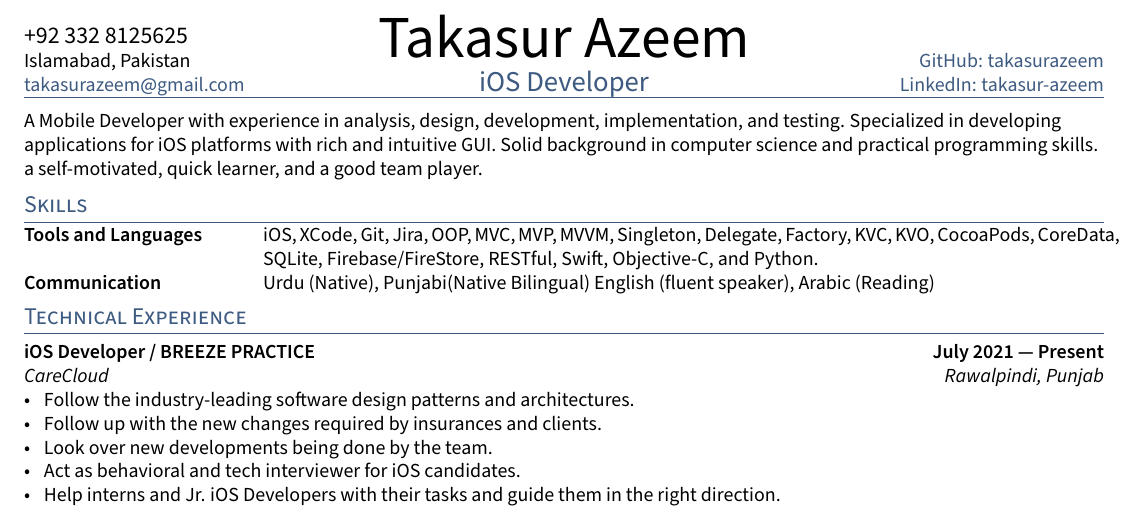
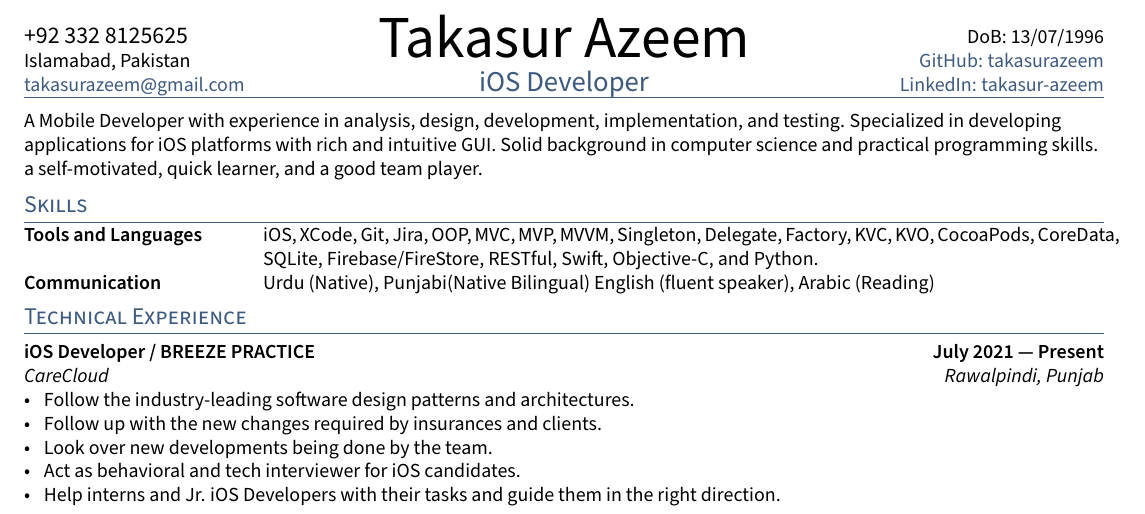
Before and after one commit to takasurazeem/Resume-LaTeX, a LaTeX CV (resume.tex, which reads sections/_header.tex): part of page 1 of 2, cut so that both start at the same text. Compiled offline with pdfLaTeX.

Commit message:
adds DoB
Signed-off-by: Takasur Azeem <takasurazeem@gmail.com>

```diff
--- a/resume.tex
+++ b/resume.tex
@@ -19,6 +19,7 @@
 \author{Takasur Azeem} % Name Here
 \def\phone{+92 332 8125625}
 \def\city{Islamabad, Pakistan}
+\def\dob{13/07/1996}
 \def\email{takasurazeem@gmail.com}
 \def\LinkedIn{takasur-azeem} % linkedin.com/in/______
 \def\github{takasurazeem} % github username
--- a/sections/_header.tex
+++ b/sections/_header.tex
@@ -17,6 +17,7 @@
 	\end{minipage}%
 	\begin{minipage}[b]{.3\textwidth}
 	\raggedleft
+	{DoB: \dob} \\ % DOB
 	\href{https://github.com/\github}{GitHub: \github} \\% Portfolio
 	\href{https://www.linkedin.com/in/\LinkedIn}{LinkedIn: \LinkedIn} % LinkedIn
 	\end{minipage}
```
